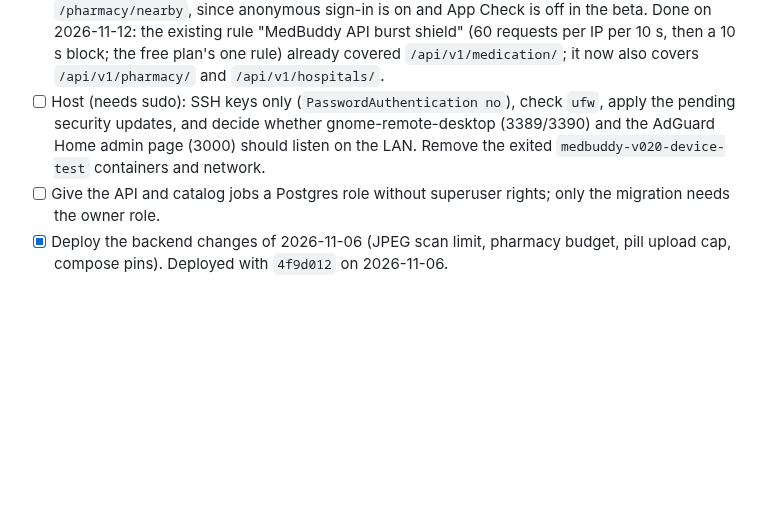
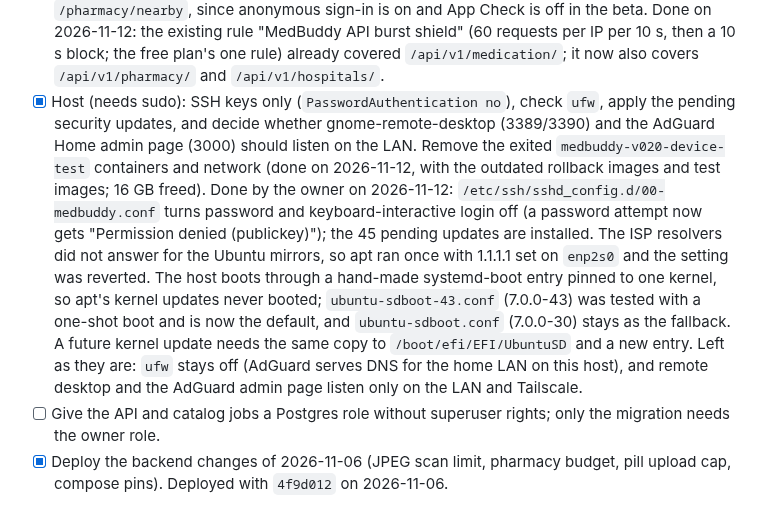
Before and after one commit to 1window2/MedBuddy, a Markdown page: docs/TODO.md, the part around the change. Drawn GitHub-style; blank space fills up the shorter version.

Commit message:
docs(todo): record the 2026-11-12 host hardening and kernel boot fix

```diff
--- a/docs/TODO.md
+++ b/docs/TODO.md
@@ -342,10 +342,23 @@ Owner actions; the code findings of the audit were fixed in the v0.2.5 notes.
       shield" (60 requests per IP per 10 s, then a 10 s block; the free plan's one rule)
       already covered `/api/v1/medication/`; it now also covers `/api/v1/pharmacy/` and
       `/api/v1/hospitals/`.
-- [ ] Host (needs sudo): SSH keys only (`PasswordAuthentication no`), check `ufw`,
+- [x] Host (needs sudo): SSH keys only (`PasswordAuthentication no`), check `ufw`,
       apply the pending security updates, and decide whether gnome-remote-desktop
       (3389/3390) and the AdGuard Home admin page (3000) should listen on the LAN.
-      Remove the exited `medbuddy-v020-device-test` containers and network.
+      Remove the exited `medbuddy-v020-device-test` containers and network (done on
+      2026-11-12, with the outdated rollback images and test images; 16 GB freed).
+      Done by the owner on 2026-11-12: `/etc/ssh/sshd_config.d/00-medbuddy.conf` turns
+      password and keyboard-interactive login off (a password attempt now gets
+      "Permission denied (publickey)"); the 45 pending updates are installed. The ISP
+      resolvers did not answer for the Ubuntu mirrors, so apt ran once with 1.1.1.1
+      set on `enp2s0` and the setting was reverted. The host boots through a hand-made
+      systemd-boot entry pinned to one kernel, so apt's kernel updates never booted;
+      `ubuntu-sdboot-43.conf` (7.0.0-43) was tested with a one-shot boot and is now the
+      default, and `ubuntu-sdboot.conf` (7.0.0-30) stays as the fallback. A future
+      kernel update needs the same copy to `/boot/efi/EFI/UbuntuSD` and a new entry.
+      Left as they are: `ufw` stays off (AdGuard serves DNS for the home LAN on this
+      host), and remote desktop and the AdGuard admin page listen only on the LAN and
+      Tailscale.
 - [ ] Give the API and catalog jobs a Postgres role without superuser rights; only the
       migration needs the owner role.
 - [x] Deploy the backend changes of 2026-11-06 (JPEG scan limit, pharmacy budget,
```
